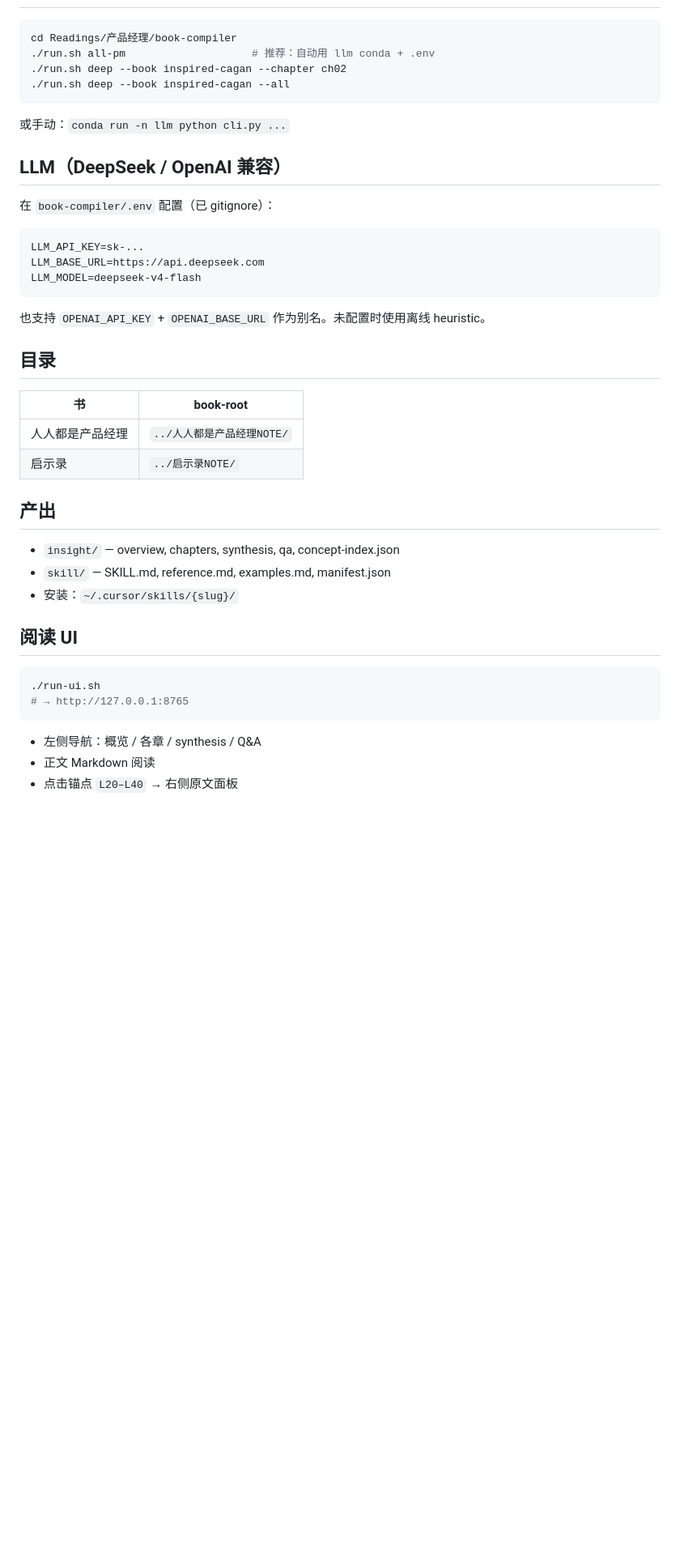
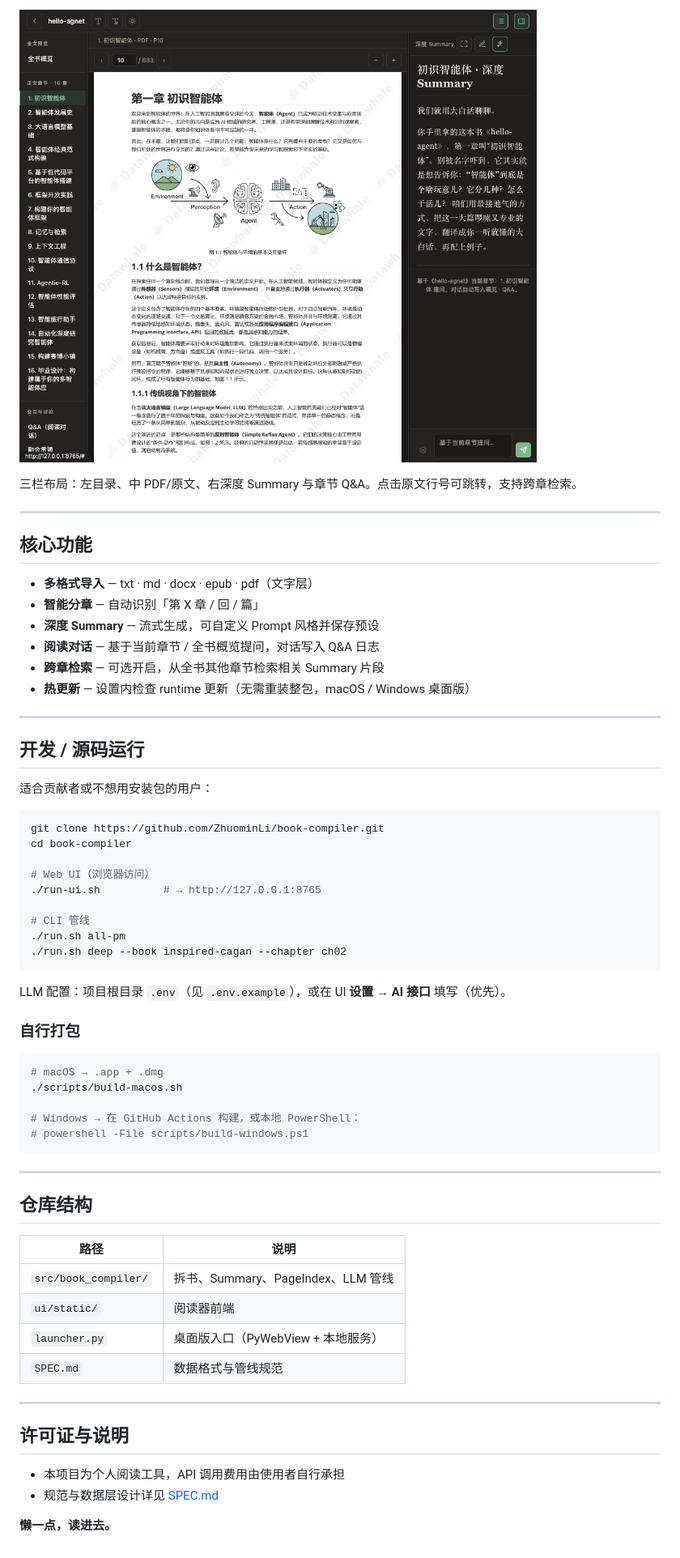
Before and after one commit to ZhuominLi/book-compiler, a Markdown page: README.md, the part around one of its changes. Shown at 81% size. Drawn GitHub-style; pictures changed too: docs/screenshots/chapter-summary.png (added); blank space fills up the shorter version.

Commit message:
docs: rewrite README with screenshots and desktop download links.
Add shelf, reader, and chapter-summary screenshots; point installs to v0.1.0 Release assets for macOS and Windows.

Co-authored-by: Cursor <cursoragent@cursor.com>

````diff
--- a/README.md
+++ b/README.md
@@ -8,45 +54,64 @@
+![章节精读](docs/screenshots/chapter-summary.png)
+
+三栏布局：左目录、中 PDF/原文、右深度 Summary 与章节 Q&A。点击原文行号可跳转，支持跨章检索。
+
+---
+
+## 核心功能
+
+- **多格式导入** — txt · md · docx · epub · pdf（文字层）
+- **智能分章** — 自动识别「第 X 章 / 回 / 篇」
+- **深度 Summary** — 流式生成，可自定义 Prompt 风格并保存预设
+- **阅读对话** — 基于当前章节 / 全书概览提问，对话写入 Q&A 日志
+- **跨章检索** — 可选开启，从全书其他章节检索相关 Summary 片段
+- **热更新** — 设置内检查 runtime 更新（无需重装整包，macOS / Windows 桌面版）
+
+---
+
+## 开发 / 源码运行
+
+适合贡献者或不想用安装包的用户：
 
 ```bash
-cd Readings/产品经理/book-compiler
-./run.sh all-pm                    # 推荐：自动用 llm conda + .env
+git clone https://github.com/ZhuominLi/book-compiler.git
+cd book-compiler
+
+# Web UI（浏览器访问）
+./run-ui.sh          # → http://127.0.0.1:8765
+
+# CLI 管线
+./run.sh all-pm
 ./run.sh deep --book inspired-cagan --chapter ch02
-./run.sh deep --book inspired-cagan --all
 ```
 
-或手动：`conda run -n llm python cli.py ...`
+LLM 配置：项目根目录 `.env`（见 `.env.example`），或在 UI **设置 → AI 接口** 填写（优先）。
 
-## LLM（DeepSeek / OpenAI 兼容）
-
-在 `book-compiler/.env` 配置（已 gitignore）：
+### 自行打包
 
 ```bash
-LLM_API_KEY=sk-...
-LLM_BASE_URL=https://api.deepseek.com
-LLM_MODEL=deepseek-v4-flash
+# macOS → .app + .dmg
+./scripts/build-macos.sh
+
+# Windows → 在 GitHub Actions 构建，或本地 PowerShell：
+# powershell -File scripts/build-windows.ps1
 ```
 
-也支持 `OPENAI_API_KEY` + `OPENAI_BASE_URL` 作为别名。未配置时使用离线 heuristic。
+---
 
-## 目录
+## 仓库结构
 
-| 书 | book-root |
-|----|-----------|
-| 人人都是产品经理 | `../人人都是产品经理NOTE/` |
-| 启示录 | `../启示录NOTE/` |
+| 路径 | 说明 |
+|------|------|
+| `src/book_compiler/` | 拆书、Summary、PageIndex、LLM 管线 |
+| `ui/static/` | 阅读器前端 |
+| `launcher.py` | 桌面版入口（PyWebView + 本地服务） |
+| `SPEC.md` | 数据格式与管线规范 |
 
-## 产出
+---
 
-- `insight/` — overview, chapters, synthesis, qa, concept-index.json
-- `skill/` — SKILL.md, reference.md, examples.md, manifest.json
-- 安装：`~/.cursor/skills/{slug}/`
+## 许可证与说明
 
-## 阅读 UI
+- 本项目为个人阅读工具，API 调用费用由使用者自行承担
+- 规范与数据层设计详见 [SPEC.md](SPEC.md)
 
-```bash
-./run-ui.sh
-# → http://127.0.0.1:8765
-```
-
-- 左侧导航：概览 / 各章 / synthesis / Q&A
-- 正文 Markdown 阅读
-- 点击锚点 `L20–L40` → 右侧原文面板
+**懒一点，读进去。**
````
Also changed, not shown: other parts of README.md (+50 -4 lines), docs/screenshots/reader.png (added), docs/screenshots/shelf.png (added).
